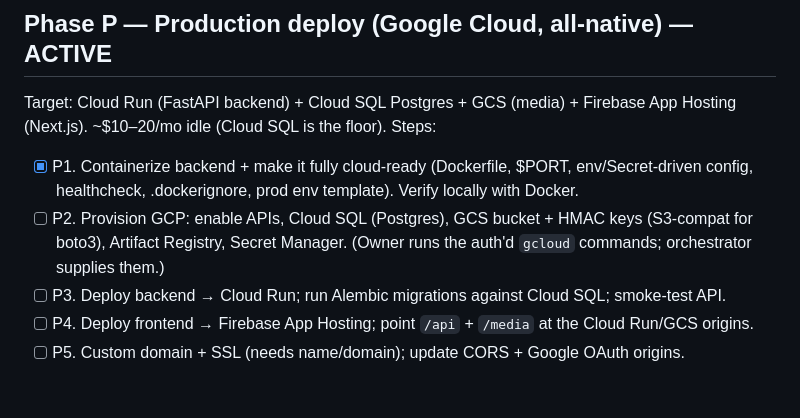
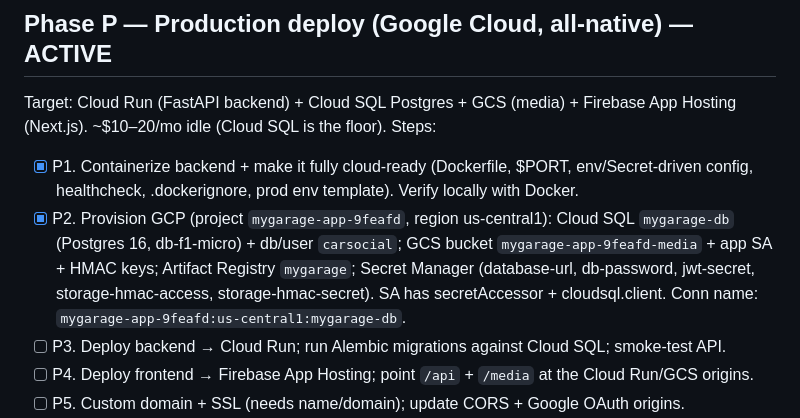
Before and after one commit to joseprupi/mygarage, a Markdown page: plan/PROJECT_PLAN.md, the part around the change. Rendered like a GitHub page; blank space fills up the shorter version.

Commit message:
plan: P2 provisioning complete (Cloud SQL, GCS+HMAC, Artifact Registry, secrets)
Co-Authored-By: Claude Opus 4.8 <noreply@anthropic.com>

```diff
--- a/plan/PROJECT_PLAN.md
+++ b/plan/PROJECT_PLAN.md
@@ -38,7 +38,7 @@ Goal: help the right people find the right cars; cheap wins first.
 ## Phase P — Production deploy (Google Cloud, all-native) — ACTIVE
 Target: Cloud Run (FastAPI backend) + Cloud SQL Postgres + GCS (media) + Firebase App Hosting (Next.js). ~$10–20/mo idle (Cloud SQL is the floor). Steps:
 - [x] P1. Containerize backend + make it fully cloud-ready (Dockerfile, $PORT, env/Secret-driven config, healthcheck, .dockerignore, prod env template). Verify locally with Docker.
-- [ ] P2. Provision GCP: enable APIs, Cloud SQL (Postgres), GCS bucket + HMAC keys (S3-compat for boto3), Artifact Registry, Secret Manager. (Owner runs the auth'd `gcloud` commands; orchestrator supplies them.)
+- [x] P2. Provision GCP (project `mygarage-app-9feafd`, region us-central1): Cloud SQL `mygarage-db` (Postgres 16, db-f1-micro) + db/user `carsocial`; GCS bucket `mygarage-app-9feafd-media` + app SA + HMAC keys; Artifact Registry `mygarage`; Secret Manager (database-url, db-password, jwt-secret, storage-hmac-access, storage-hmac-secret). SA has secretAccessor + cloudsql.client. Conn name: `mygarage-app-9feafd:us-central1:mygarage-db`.
 - [ ] P3. Deploy backend → Cloud Run; run Alembic migrations against Cloud SQL; smoke-test API.
 - [ ] P4. Deploy frontend → Firebase App Hosting; point `/api` + `/media` at the Cloud Run/GCS origins.
 - [ ] P5. Custom domain + SSL (needs name/domain); update CORS + Google OAuth origins.
```
